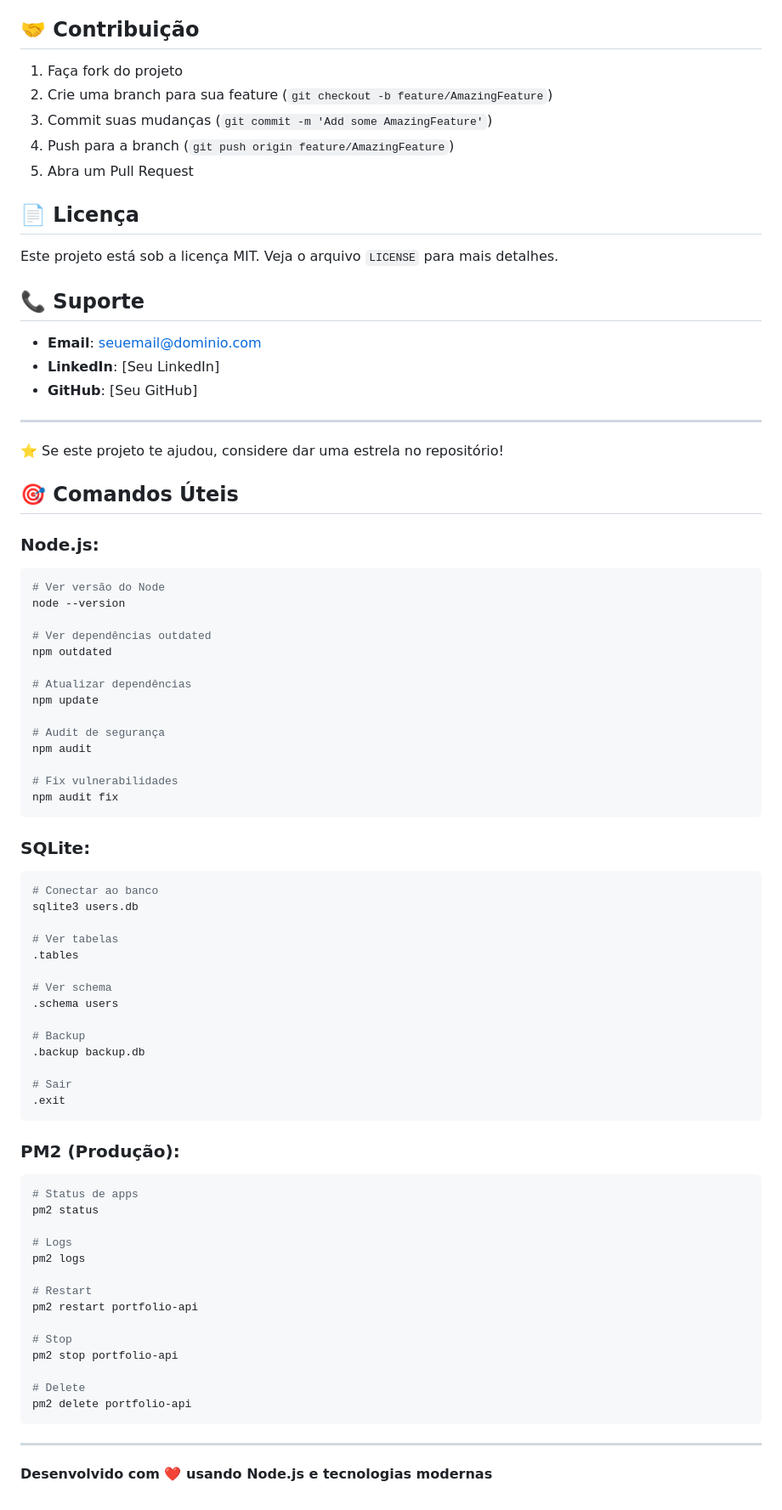
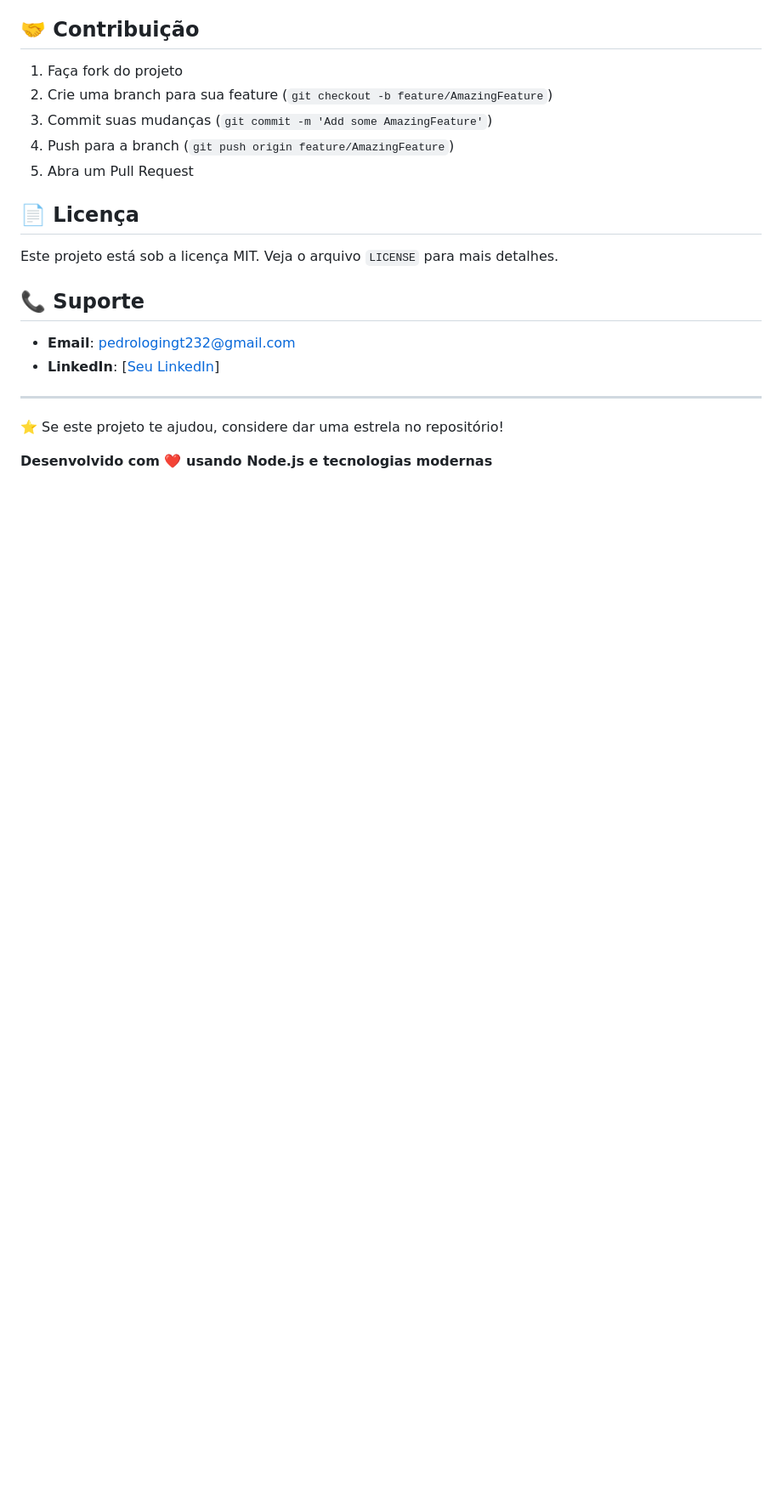
Before and after one commit to PedroASenna/Portif-lio, a Markdown page: README.md, the part around the change printed below. Shown: that part at 85% size. Drawn GitHub-style; blank space fills up the shorter version.

````diff
--- a/README.md
+++ b/README.md
@@ -320,70 +207,11 @@ Este projeto está sob a licença MIT. Veja o arquivo `LICENSE` para mais detalh
 
 ## 📞 Suporte
 
-- **Email**: seuemail@dominio.com
-- **LinkedIn**: [Seu LinkedIn]
-- **GitHub**: [Seu GitHub]
+- **Email**: pedrologingt232@gmail.com
+- **LinkedIn**: [[Seu LinkedIn](https://www.linkedin.com/in/pedro-azevedo-7aa711302/)]
 
 ---
 
 ⭐ Se este projeto te ajudou, considere dar uma estrela no repositório!
 
-## 🎯 Comandos Úteis
-
-### Node.js:
-```bash
-# Ver versão do Node
-node --version
-
-# Ver dependências outdated
-npm outdated
-
-# Atualizar dependências
-npm update
-
-# Audit de segurança
-npm audit
-
-# Fix vulnerabilidades
-npm audit fix
-```
-
-### SQLite:
-```bash
-# Conectar ao banco
-sqlite3 users.db
-
-# Ver tabelas
-.tables
-
-# Ver schema
-.schema users
-
-# Backup
-.backup backup.db
-
-# Sair
-.exit
-```
-
-### PM2 (Produção):
-```bash
-# Status de apps
-pm2 status
-
-# Logs
-pm2 logs
-
-# Restart
-pm2 restart portfolio-api
-
-# Stop
-pm2 stop portfolio-api
-
-# Delete
-pm2 delete portfolio-api
-```
-
----
-
 **Desenvolvido com ❤️ usando Node.js e tecnologias modernas**
````
Also changed, not shown: other parts of README.md (+0 -113 lines).
